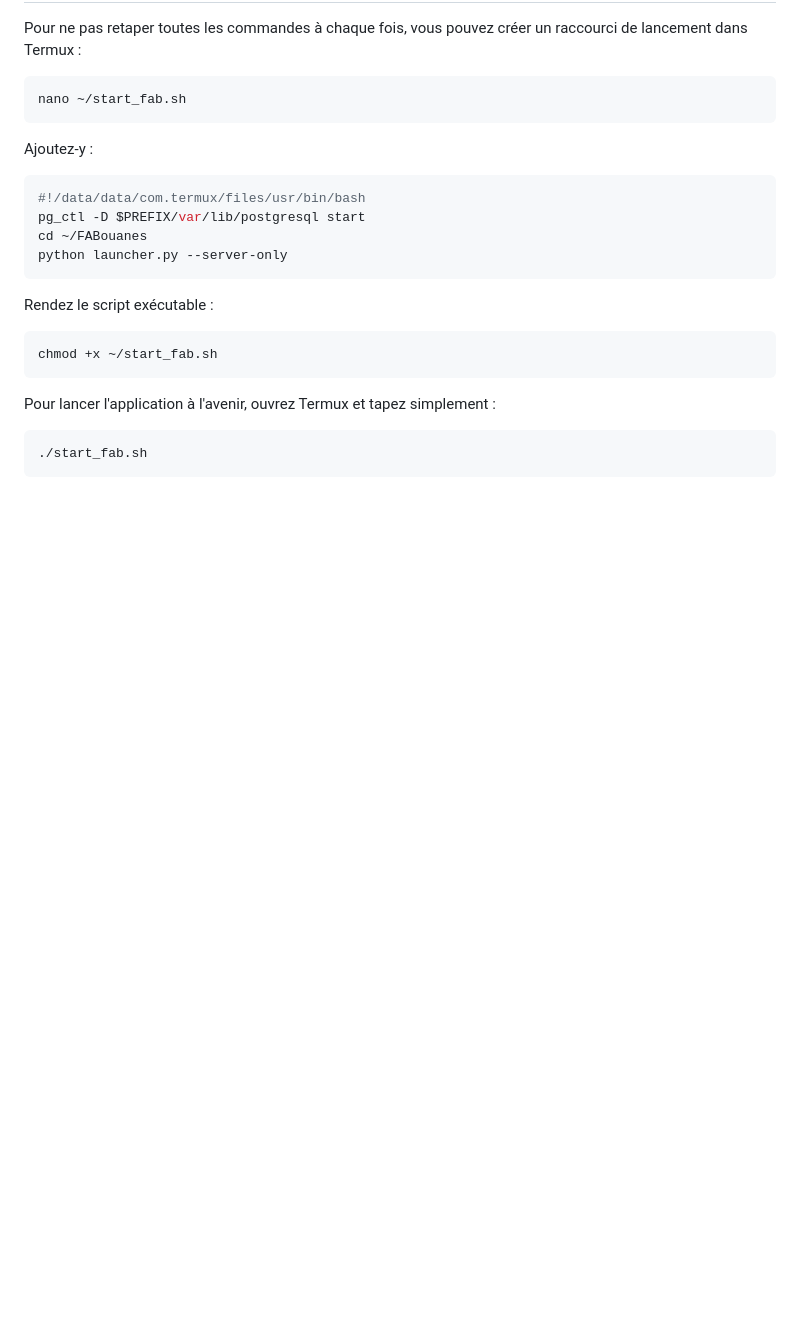
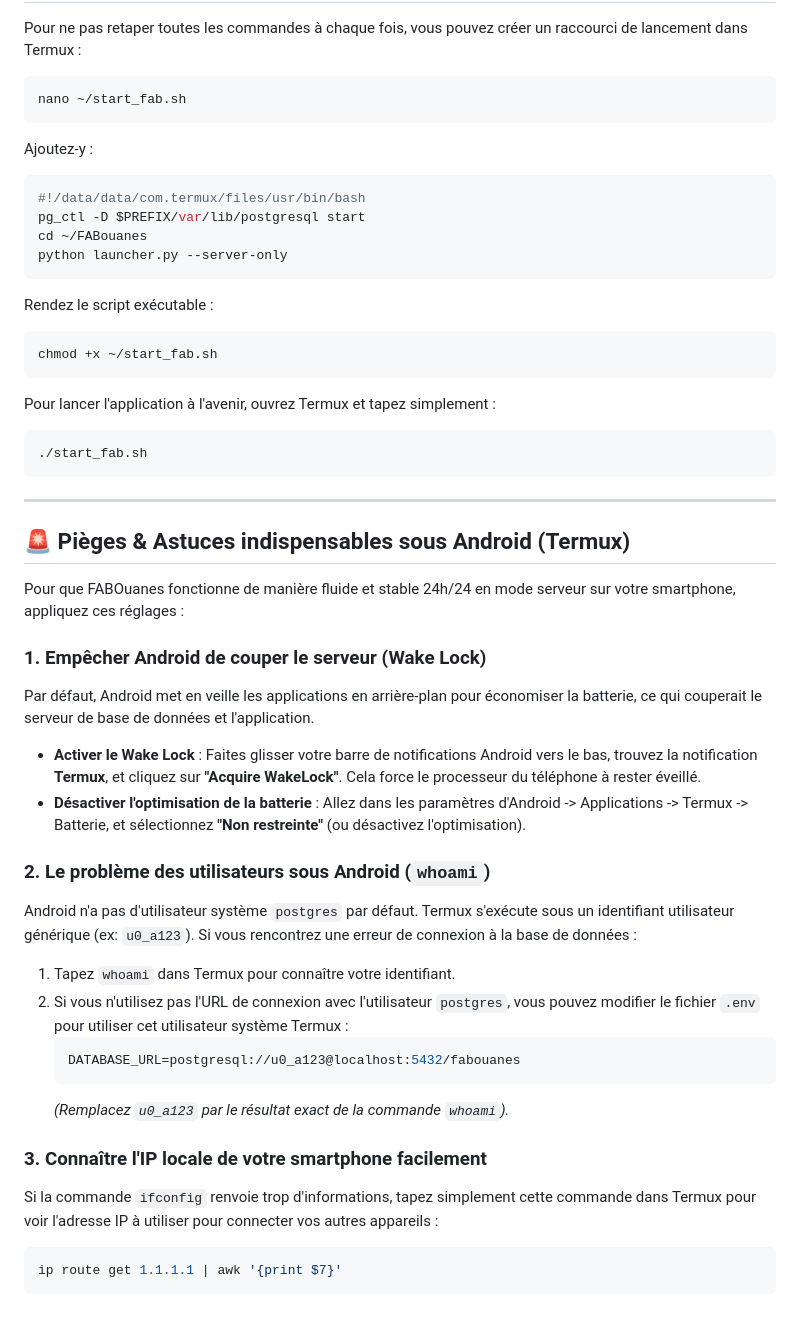
Before and after one commit to ouanesfab-alt/FABouanes, a Markdown page: docs/termux_setup.md, the part around the change. GitHub-like rendering; blank space fills up the shorter version.

Commit message:
docs: add Android-specific configuration, wake-lock and user tips to termux guide

````diff
--- a/docs/termux_setup.md
+++ b/docs/termux_setup.md
@@ -125,3 +125,30 @@ Pour lancer l'application à l'avenir, ouvrez Termux et tapez simplement :
 ```bash
 ./start_fab.sh
 ```
+
+---
+
+## 🚨 Pièges & Astuces indispensables sous Android (Termux)
+
+Pour que FABOuanes fonctionne de manière fluide et stable 24h/24 en mode serveur sur votre smartphone, appliquez ces réglages :
+
+### 1. Empêcher Android de couper le serveur (Wake Lock)
+Par défaut, Android met en veille les applications en arrière-plan pour économiser la batterie, ce qui couperait le serveur de base de données et l'application.
+- **Activer le Wake Lock** : Faites glisser votre barre de notifications Android vers le bas, trouvez la notification **Termux**, et cliquez sur **"Acquire WakeLock"**. Cela force le processeur du téléphone à rester éveillé.
+- **Désactiver l'optimisation de la batterie** : Allez dans les paramètres d'Android -> Applications -> Termux -> Batterie, et sélectionnez **"Non restreinte"** (ou désactivez l'optimisation).
+
+### 2. Le problème des utilisateurs sous Android (`whoami`)
+Android n'a pas d'utilisateur système `postgres` par défaut. Termux s'exécute sous un identifiant utilisateur générique (ex: `u0_a123`).
+Si vous rencontrez une erreur de connexion à la base de données :
+1. Tapez `whoami` dans Termux pour connaître votre identifiant.
+2. Si vous n'utilisez pas l'URL de connexion avec l'utilisateur `postgres`, vous pouvez modifier le fichier `.env` pour utiliser cet utilisateur système Termux :
+   ```env
+   DATABASE_URL=postgresql://u0_a123@localhost:5432/fabouanes
+   ```
+   *(Remplacez `u0_a123` par le résultat exact de la commande `whoami`).*
+
+### 3. Connaître l'IP locale de votre smartphone facilement
+Si la commande `ifconfig` renvoie trop d'informations, tapez simplement cette commande dans Termux pour voir l'adresse IP à utiliser pour connecter vos autres appareils :
+```bash
+ip route get 1.1.1.1 | awk '{print $7}'
+```
````
